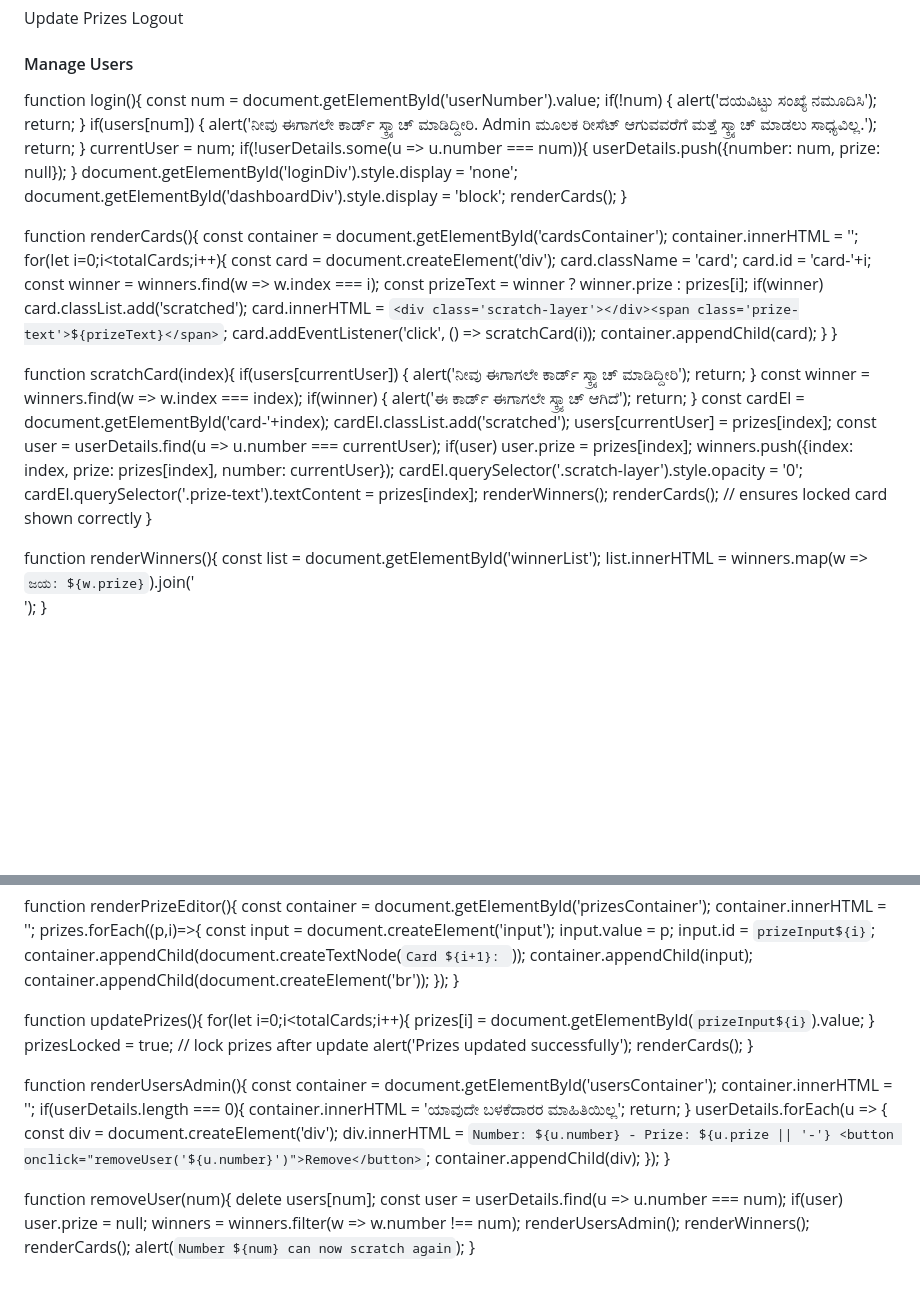
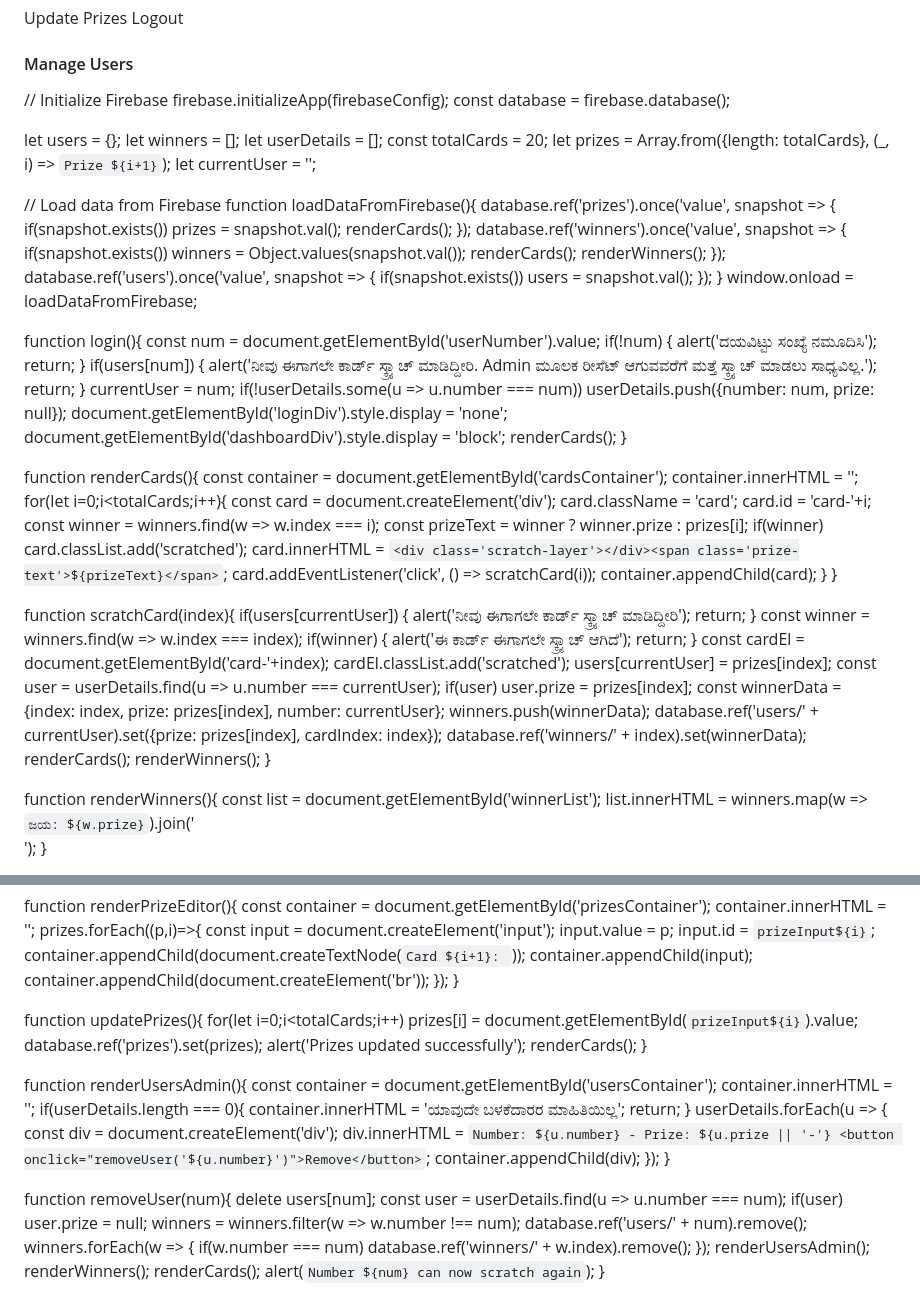
Before and after one commit to srikrishnab83-ux/ShopVerse, a Markdown page: README.md, 2 parts joined by grey strips. Rendered like a GitHub page; blank space fills up the shorter version.

```diff
--- a/README.md
+++ b/README.md
@@ -37,22 +36,51 @@
     <div id="usersContainer"></div>
   </div>
 </div><script>
+// Firebase Config
+const firebaseConfig = {
+  apiKey: "AIzaSyCcGujjBbE9j8G4-9yNnZcIncUDwCMNvDI",
+  authDomain: "luckywin-c8365.firebaseapp.com",
+  projectId: "luckywin-c8365",
+  storageBucket: "luckywin-c8365.appspot.com",
+  messagingSenderId: "542970385202",
+  appId: "1:542970385202:web:ca949d82b00aca9c2a7d2b",
+  measurementId: "G-4FSDQHFR8N"
+};
+
+// Initialize Firebase
+firebase.initializeApp(firebaseConfig);
+const database = firebase.database();
+
 let users = {};
 let winners = [];
 let userDetails = [];
 const totalCards = 20;
 let prizes = Array.from({length: totalCards}, (_, i) => `Prize ${i+1}`);
 let currentUser = '';
-let prizesLocked = false; // Lock prizes after admin update
+
+// Load data from Firebase
+function loadDataFromFirebase(){
+  database.ref('prizes').once('value', snapshot => {
+    if(snapshot.exists()) prizes = snapshot.val();
+    renderCards();
+  });
+  database.ref('winners').once('value', snapshot => {
+    if(snapshot.exists()) winners = Object.values(snapshot.val());
+    renderCards();
+    renderWinners();
+  });
+  database.ref('users').once('value', snapshot => {
+    if(snapshot.exists()) users = snapshot.val();
+  });
+}
+window.onload = loadDataFromFirebase;
 
 function login(){
   const num = document.getElementById('userNumber').value;
   if(!num) { alert('ದಯವಿಟ್ಟು ಸಂಖ್ಯೆ ನಮೂದಿಸಿ'); return; }
   if(users[num]) { alert('ನೀವು ಈಗಾಗಲೇ ಕಾರ್ಡ್ ಸ್ಕ್ರ್ಯಾಚ್ ಮಾಡಿದ್ದೀರಿ. Admin ಮೂಲಕ ರೀಸೆಟ್ ಆಗುವವರೆಗೆ ಮತ್ತೆ ಸ್ಕ್ರ್ಯಾಚ್ ಮಾಡಲು ಸಾಧ್ಯವಿಲ್ಲ.'); return; }
   currentUser = num;
-  if(!userDetails.some(u => u.number === num)){
-    userDetails.push({number: num, prize: null});
-  }
+  if(!userDetails.some(u => u.number === num)) userDetails.push({number: num, prize: null});
   document.getElementById('loginDiv').style.display = 'none';
   document.getElementById('dashboardDiv').style.display = 'block';
   renderCards();
@@ -83,11 +111,12 @@ function scratchCard(index){
   users[currentUser] = prizes[index];
   const user = userDetails.find(u => u.number === currentUser);
   if(user) user.prize = prizes[index];
-  winners.push({index: index, prize: prizes[index], number: currentUser});
-  cardEl.querySelector('.scratch-layer').style.opacity = '0';
-  cardEl.querySelector('.prize-text').textContent = prizes[index];
+  const winnerData = {index: index, prize: prizes[index], number: currentUser};
+  winners.push(winnerData);
+  database.ref('users/' + currentUser).set({prize: prizes[index], cardIndex: index});
+  database.ref('winners/' + index).set(winnerData);
+  renderCards();
   renderWinners();
-  renderCards(); // ensures locked card shown correctly
 }
 
 function renderWinners(){
@@ -144,10 +173,8 @@ function renderPrizeEditor(){
 }
 
 function updatePrizes(){
-  for(let i=0;i<totalCards;i++){
-    prizes[i] = document.getElementById(`prizeInput${i}`).value;
-  }
-  prizesLocked = true; // lock prizes after update
+  for(let i=0;i<totalCards;i++) prizes[i] = document.getElementById(`prizeInput${i}`).value;
+  database.ref('prizes').set(prizes);
   alert('Prizes updated successfully');
   renderCards();
 }
@@ -168,6 +195,10 @@ function removeUser(num){
   const user = userDetails.find(u => u.number === num);
   if(user) user.prize = null;
   winners = winners.filter(w => w.number !== num);
+  database.ref('users/' + num).remove();
+  winners.forEach(w => {
+    if(w.number === num) database.ref('winners/' + w.index).remove();
+  });
   renderUsersAdmin();
   renderWinners();
   renderCards();
```
Also changed, not shown: other parts of README.md (+1 -2 lines).
